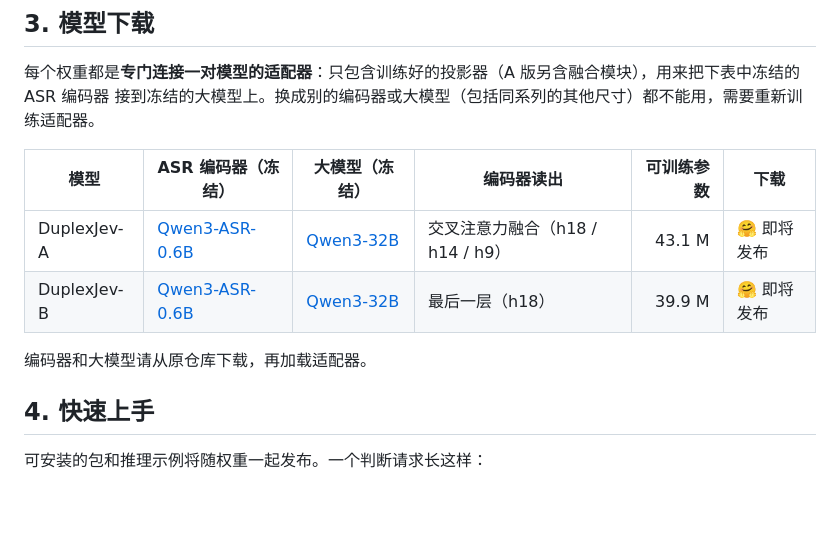
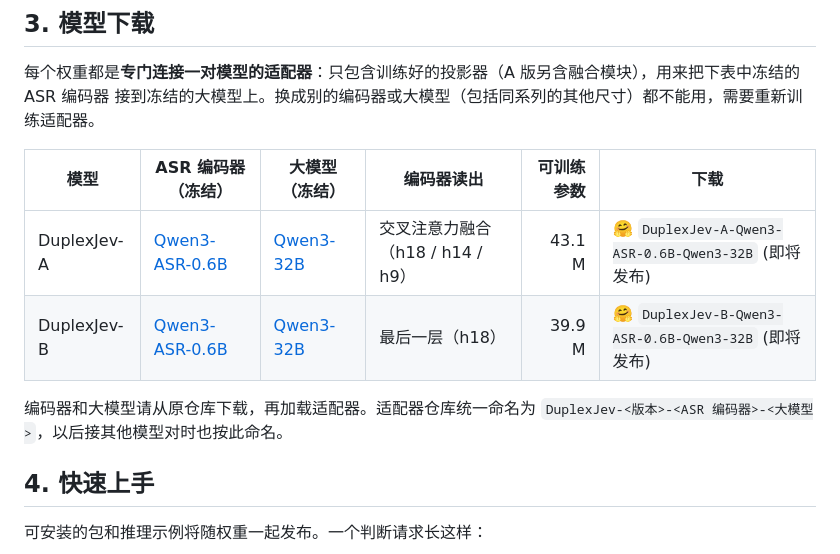
Before and after one commit to adventists-ai/duplexjev, a Markdown page: README_CN.md, the part around the change. Rendered like a GitHub page; blank space fills up the shorter version.

```diff
--- a/README_CN.md
+++ b/README_CN.md
@@ -58,10 +58,10 @@
 
 | 模型 | ASR 编码器（冻结） | 大模型（冻结） | 编码器读出 | 可训练参数 | 下载 |
 |---|---|---|---|---:|---|
-| DuplexJev-A | [Qwen3-ASR-0.6B](https://huggingface.co/Qwen/Qwen3-ASR-0.6B) | [Qwen3-32B](https://huggingface.co/Qwen/Qwen3-32B) | 交叉注意力融合（h18 / h14 / h9） | 43.1 M | 🤗 即将发布 |
-| DuplexJev-B | [Qwen3-ASR-0.6B](https://huggingface.co/Qwen/Qwen3-ASR-0.6B) | [Qwen3-32B](https://huggingface.co/Qwen/Qwen3-32B) | 最后一层（h18） | 39.9 M | 🤗 即将发布 |
+| DuplexJev-A | [Qwen3-ASR-0.6B](https://huggingface.co/Qwen/Qwen3-ASR-0.6B) | [Qwen3-32B](https://huggingface.co/Qwen/Qwen3-32B) | 交叉注意力融合（h18 / h14 / h9） | 43.1 M | 🤗 `DuplexJev-A-Qwen3-ASR-0.6B-Qwen3-32B` (即将发布) |
+| DuplexJev-B | [Qwen3-ASR-0.6B](https://huggingface.co/Qwen/Qwen3-ASR-0.6B) | [Qwen3-32B](https://huggingface.co/Qwen/Qwen3-32B) | 最后一层（h18） | 39.9 M | 🤗 `DuplexJev-B-Qwen3-ASR-0.6B-Qwen3-32B` (即将发布) |
 
-编码器和大模型请从原仓库下载，再加载适配器。
+编码器和大模型请从原仓库下载，再加载适配器。适配器仓库统一命名为 `DuplexJev-<版本>-<ASR 编码器>-<大模型>`，以后接其他模型对时也按此命名。
 
 ## 4. 快速上手
 
```
Also changed, not shown: README.md (+4 -3 lines).
